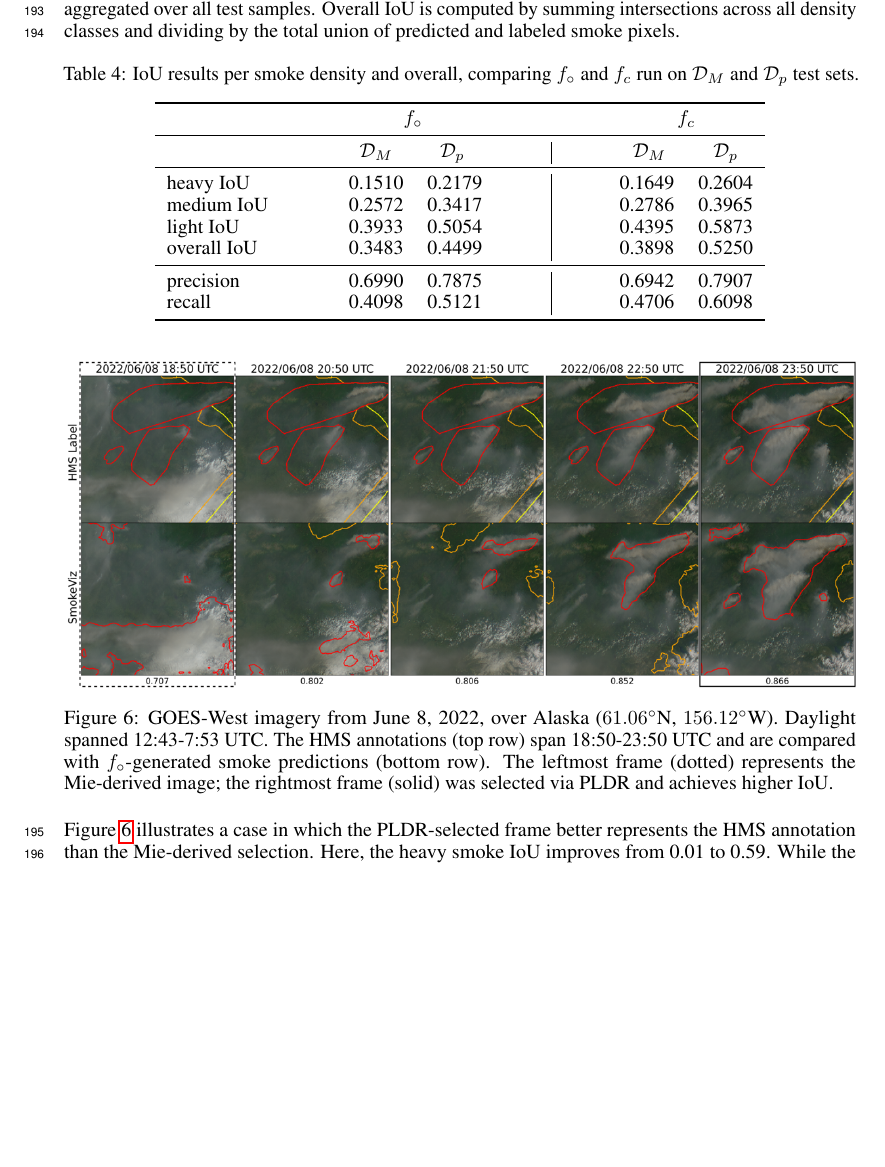
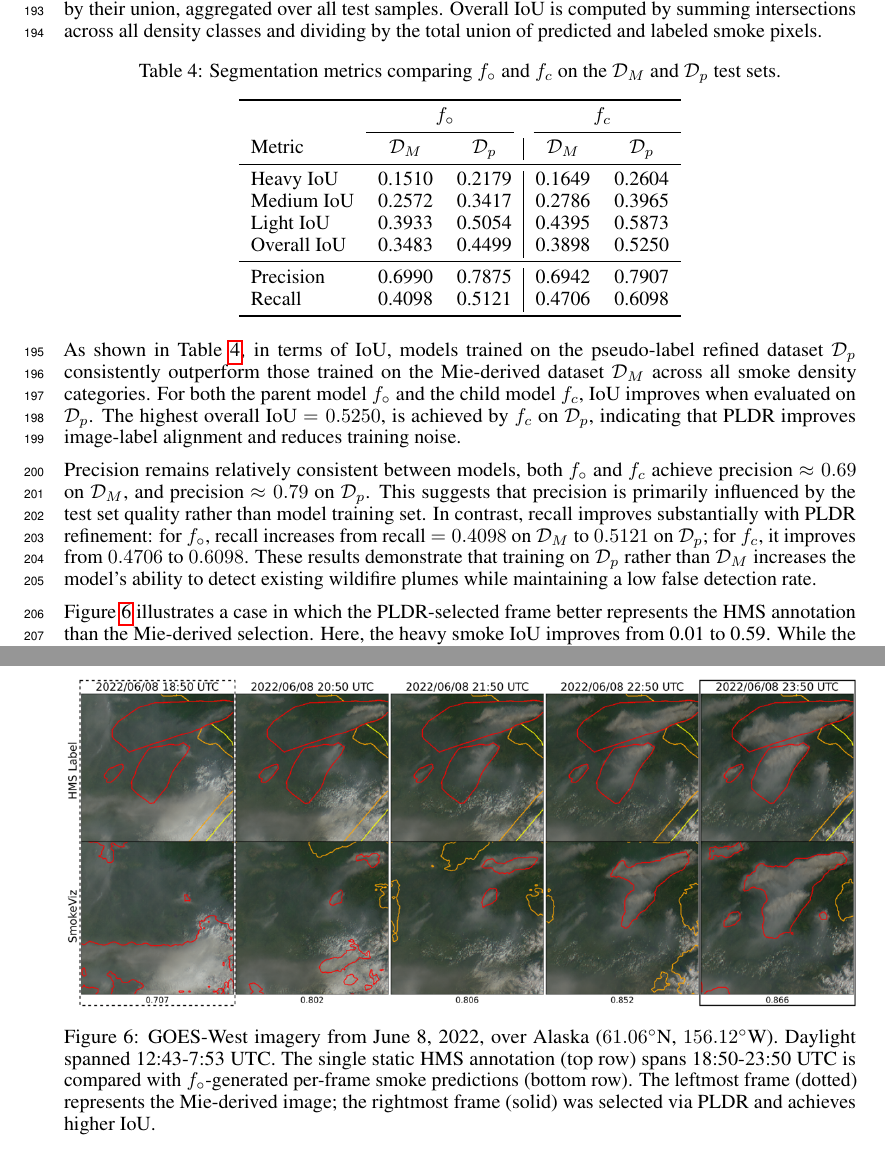
Before and after one commit to reykoki/SmokeViz_paper, a LaTeX paper (neurips_2025.tex): part of page 7 of 11 before the commit and two parts of pages 7 and 8 of 11 after it, the two joined at a grey line, cut so that both start at the same text, the shorter picture padded with empty space. Compiled offline with pdfLaTeX.

Commit message:
analysis

```diff
--- a/neurips_2025.tex
+++ b/neurips_2025.tex
@@ -260,38 +260,44 @@ We benchmark the SmokeViz dataset \(\mathcal{D}_{p}\) using DeepLabV3+ \cite{dee
 
 \section{Results}
 
-We evaluate the performance of \(f_{\circ}\) and \(f_c\) using Intersection over Union (IoU) metrics on the test sets of both \(\mathcal{D}_M\) and \(\mathcal{D}_p\), as shown in Table \ref{iou_results}. For each smoke density class, IoU is calculated as the pixel-level intersection between model predictions and HMS analyst labels, divided by their union, aggregated over all test samples. Overall IoU is computed by summing intersections across all density classes and dividing by the total union of predicted and labeled smoke pixels.
+We evaluate the performance of \(f_{\circ}\) and \(f_c\) using Intersection over Union (IoU), precision and recall metrics on the test sets of both \(\mathcal{D}_M\) and \(\mathcal{D}_p\), as shown in Table \ref{iou_results}. For each smoke density class, IoU is calculated as the pixel-level intersection between model predictions and HMS analyst labels, divided by their union, aggregated over all test samples. Overall IoU is computed by summing intersections across all density classes and dividing by the total union of predicted and labeled smoke pixels.
 
 \begin{table}[!htb]
-    \caption{IoU results per smoke density and overall, comparing \(f_{\circ}\) and \(f_c\) run on \(\mathcal{D}_M\) and \(\mathcal{D}_p\) test sets.}
+    \caption{Segmentation metrics comparing \( f_{\circ} \) and \( f_c \) on the \( \mathcal{D}_M \) and \( \mathcal{D}_p \) test sets.}
     \label{iou_results}
     \centering
     \begin{tabular}{lcc|cc}
         \toprule
-        \multicolumn{1}{c}{} & \multicolumn{2}{c}{\hspace{1cm}\(f_{\circ}\)} \hspace{1cm} & \multicolumn{2}{c}{\hspace{1cm}\(f_c\)}\\
+        & \multicolumn{2}{c}{\( f_{\circ} \)} & \multicolumn{2}{c}{\( f_c \)} \\
+        \cmidrule(r){2-3} \cmidrule(l){4-5}
+        Metric & \( \mathcal{D}_M \) & \( \mathcal{D}_p \) & \( \mathcal{D}_M \) & \( \mathcal{D}_p \) \\
         \midrule
-        \multicolumn{1}{c}{} & \hspace{1cm}\(\mathcal{D}_M\) & \(\mathcal{D}_{p}\) \hspace{1cm} & \hspace{1cm} \(\mathcal{D}_M\) & \(\mathcal{D}_{p}\) \\
+        Heavy IoU      & 0.1510 & 0.2179 & 0.1649 & 0.2604 \\
+        Medium IoU     & 0.2572 & 0.3417 & 0.2786 & 0.3965 \\
+        Light IoU      & 0.3933 & 0.5054 & 0.4395 & 0.5873 \\
+        Overall IoU    & 0.3483 & 0.4499 & 0.3898 & 0.5250 \\
         \midrule
-        heavy IoU    	&	\hspace{1cm}0.1510	&	0.2179\hspace{1cm} &	\hspace{1cm}0.1649	&	0.2604	\\
-        medium IoU   	&	\hspace{1cm}0.2572	&	0.3417\hspace{1cm} &	\hspace{1cm}0.2786	&	0.3965	\\
-        light IoU    	&	\hspace{1cm}0.3933	&	0.5054\hspace{1cm} &	\hspace{1cm}0.4395	&	0.5873	\\
-        overall IoU  	&	\hspace{1cm}0.3483	&	0.4499\hspace{1cm} &	\hspace{1cm}0.3898	&	0.5250	\\
-        \midrule
-        precision   &	\hspace{1cm}0.6990	&	0.7875\hspace{1cm} &	\hspace{1cm}0.6942	&	0.7907	\\
-        recall      &	\hspace{1cm}0.4098	&	0.5121\hspace{1cm} &	\hspace{1cm}0.4706	&	0.6098	\\
+        Precision      & 0.6990 & 0.7875 & 0.6942 & 0.7907 \\
+        Recall         & 0.4098 & 0.5121 & 0.4706 & 0.6098 \\
         \bottomrule
     \end{tabular}
 \end{table}
 
+As shown in Table \ref{iou_results}, in terms of IoU, models trained on the pseudo-label refined dataset \(\mathcal{D}_p\) consistently outperform those trained on the Mie-derived dataset \( \mathcal{D}_M \) across all smoke density categories. For both the parent model \(f_{\circ}\) and the child model \(f_c\), IoU improves when evaluated on \(\mathcal{D}_p\). The highest overall IoU \(= 0.5250 \), is achieved by \( f_c \) on \( \mathcal{D}_p \), indicating that PLDR improves image-label alignment and reduces training noise.
+
+Precision remains relatively consistent between models, both \( f_{\circ} \) and \( f_c \) achieve precision \(\approx 0.69 \) on \( \mathcal{D}_M \), and precision \(\approx 0.79 \) on \( \mathcal{D}_p \). This suggests that precision is primarily influenced by the test set quality rather than model training set. In contrast, recall improves substantially with PLDR refinement: for \( f_{\circ}\), recall increases from recall \( = 0.4098 \) on \( \mathcal{D}_M \) to \( 0.5121 \) on \( \mathcal{D}_p \); for \( f_c \), it improves from \( 0.4706 \) to \( 0.6098 \). These results demonstrate that training on \(\mathcal{D}_p\) rather than \(\mathcal{D}_M\) increases the model’s ability to detect existing wildifire plumes while maintaining a low false detection rate.
+
+
+Figure \ref{ml_vs_mei} illustrates a case in which the PLDR-selected frame better represents the HMS annotation than the Mie-derived selection. Here, the heavy smoke IoU improves from 0.01 to 0.59. While the Mie-derived image is selected based on its proximity to sunrise, PLDR chooses the frame with the highest overlap between the model-generated intermediary pseudo-label and the analyst annotation. This example highlights PLDR’s advantage in resolving temporal ambiguity.
+
 \begin{figure}[!htb]
     \centering
     \includegraphics[width=\linewidth]{figures/final_results_small.png}
-        \caption{GOES-West imagery from June 8, 2022, over Alaska (\(61.06^{\circ}\)N, \(156.12^{\circ}\)W). Daylight spanned 12:43-7:53 UTC. The HMS annotations (top row) span 18:50-23:50 UTC and are compared with \(f_{\circ}\)-generated smoke predictions (bottom row). The leftmost frame (dotted) represents the Mie-derived image; the rightmost frame (solid) was selected via PLDR and achieves higher IoU.}
+        \caption{GOES-West imagery from June 8, 2022, over Alaska (\(61.06^{\circ}\)N, \(156.12^{\circ}\)W). Daylight spanned 12:43-7:53 UTC. The single static HMS annotation (top row) spans 18:50-23:50 UTC is compared with \(f_{\circ}\)-generated per-frame smoke predictions (bottom row). The leftmost frame (dotted) represents the Mie-derived image; the rightmost frame (solid) was selected via PLDR and achieves higher IoU.}
 
     \label{ml_vs_mei}
 \end{figure}
 
-Figure \ref{ml_vs_mei} illustrates a case in which the PLDR-selected frame better represents the HMS annotation than the Mie-derived selection. Here, the heavy smoke IoU improves from 0.01 to 0.59. While the Mie-derived image is selected based on its proximity to sunrise, PLDR chooses the frame with the highest overlap between the model-generated intermediary pseudo-label and the analyst annotation. This example highlights PLDR’s advantage in resolving temporal ambiguity.
 
 To further examine the performance of \(f_c\), we can qualitatively compare its predictions against HMS annotations for samples from \(\mathcal{D}_p\) in Figure \ref{examples}. The model outputs capture more spatially detailed and coherent smoke boundaries compared to the coarser, polygon-based analyst labels.
 
```
